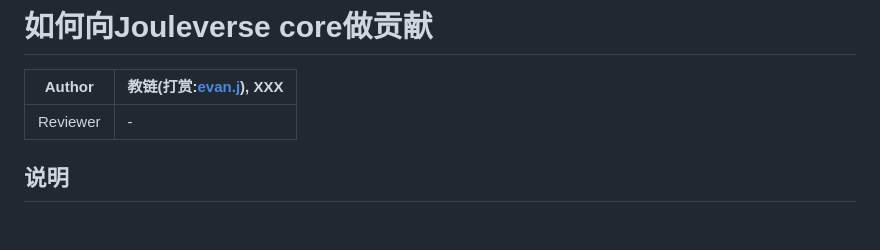
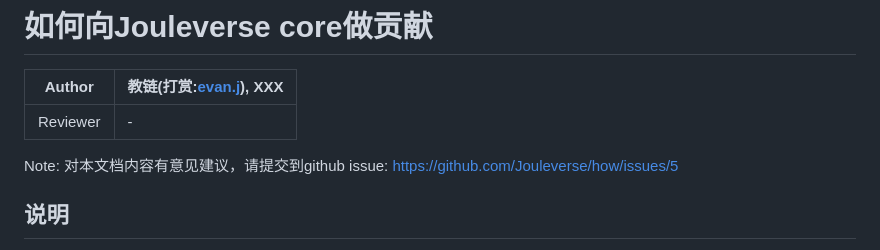
Before and after one commit to Jouleverse/how, a Markdown page: contribute/how-to-contribute-to-core.md, the part around the change. GitHub-like rendering; blank space fills up the shorter version.

Commit message:
add feedback entry

```diff
--- a/contribute/how-to-contribute-to-core.md
+++ b/contribute/how-to-contribute-to-core.md
@@ -3,6 +3,8 @@
 Author | 教链(打赏:[evan.j](https://jscan.jnsdao.com/#/jns/evan.j)), XXX
 -|-
 Reviewer | -
+
+Note: 对本文档内容有意见建议，请提交到github issue: https://github.com/Jouleverse/how/issues/5
 
 ## 说明
 
```
